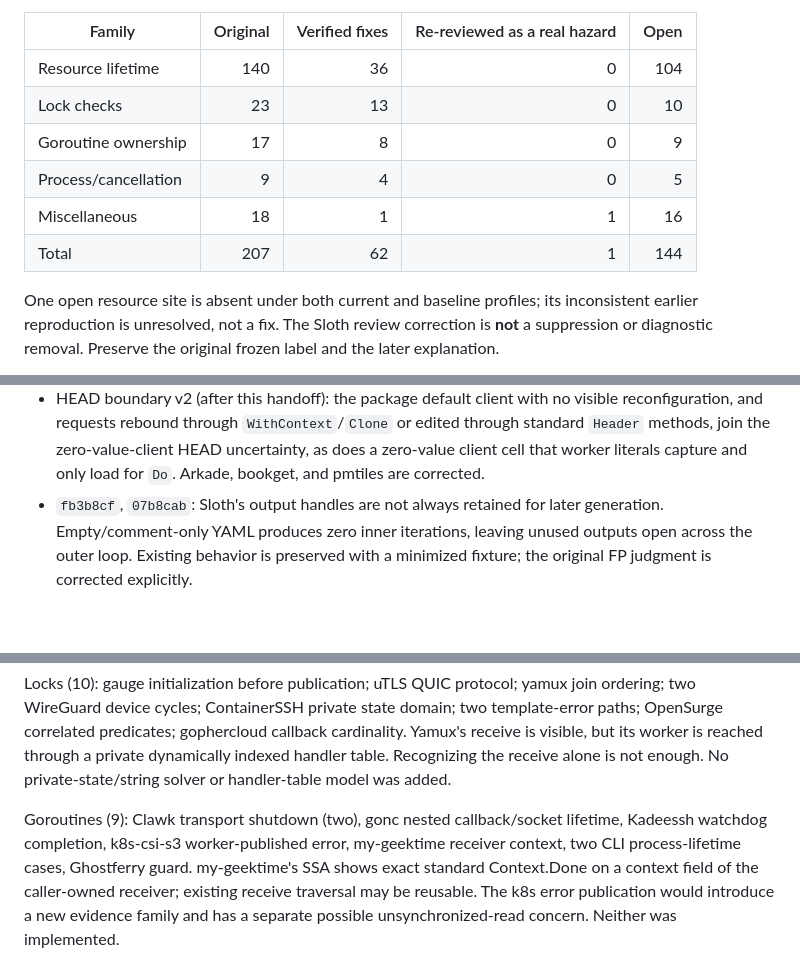
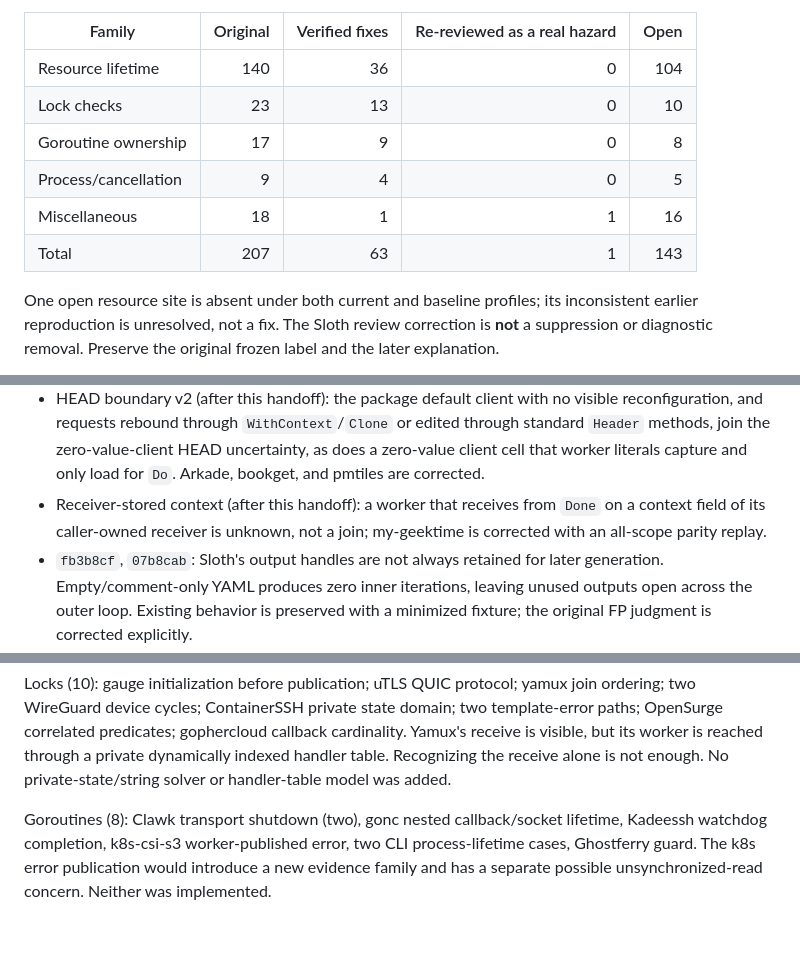
Before and after one commit to kojah/gohawk, a Markdown page: CLAUDE_HANDOFF.md, 3 parts joined by grey strips. GitHub-like rendering; blank space fills up the shorter version.

Commit message:
Record the receiver-context correction in the goroutine ledger and handoff
The previous commit updated the goroutine TSV row but the prose edits
did not apply. The ledger now describes the receiver-context checkpoint,
the summary and handoff count 63 verified and 143 open, and the goroutine
family lists eight remaining reports.

```diff
--- a/CLAUDE_HANDOFF.md
+++ b/CLAUDE_HANDOFF.md
@@ -29,10 +29,10 @@ not 207 repositories or separate implementation projects.
 | --- | ---: | ---: | ---: | ---: |
 | Resource lifetime | 140 | 36 | 0 | 104 |
 | Lock checks | 23 | 13 | 0 | 10 |
-| Goroutine ownership | 17 | 8 | 0 | 9 |
+| Goroutine ownership | 17 | 9 | 0 | 8 |
 | Process/cancellation | 9 | 4 | 0 | 5 |
 | Miscellaneous | 18 | 1 | 1 | 16 |
-| Total | 207 | 62 | 1 | 144 |
+| Total | 207 | 63 | 1 | 143 |
 
 One open resource site is absent under both current and baseline profiles; its
 inconsistent earlier reproduction is unresolved, not a fix. The Sloth review
@@ -87,6 +87,9 @@ Representative checkpoints (see commit diffs and family reports for details):
   or edited through standard `Header` methods, join the zero-value-client HEAD
   uncertainty, as does a zero-value client cell that worker literals capture
   and only load for `Do`. Arkade, bookget, and pmtiles are corrected.
+- Receiver-stored context (after this handoff): a worker that receives from
+  `Done` on a context field of its caller-owned receiver is unknown, not a
+  join; my-geektime is corrected with an all-scope parity replay.
 - `fb3b8cf`, `07b8cab`: Sloth's output handles are not always retained for later
   generation. Empty/comment-only YAML produces zero inner iterations, leaving
   unused outputs open across the outer loop. Existing behavior is preserved
@@ -184,11 +187,9 @@ cardinality. Yamux's receive is visible, but its worker is reached through a
 private dynamically indexed handler table. Recognizing the receive alone is
 not enough. No private-state/string solver or handler-table model was added.
 
-Goroutines (9): Clawk transport shutdown (two), gonc nested callback/socket
+Goroutines (8): Clawk transport shutdown (two), gonc nested callback/socket
 lifetime, Kadeessh watchdog completion, k8s-csi-s3 worker-published error,
-my-geektime receiver context, two CLI process-lifetime cases, Ghostferry guard.
-my-geektime's SSA shows exact standard Context.Done on a context field of the
-caller-owned receiver; existing receive traversal may be reusable. The k8s
+two CLI process-lifetime cases, Ghostferry guard. The k8s
 error publication would introduce a new evidence family and has a separate
 possible unsynchronized-read concern. Neither was implemented.
 
```
Also changed, not shown: 2 other files.
